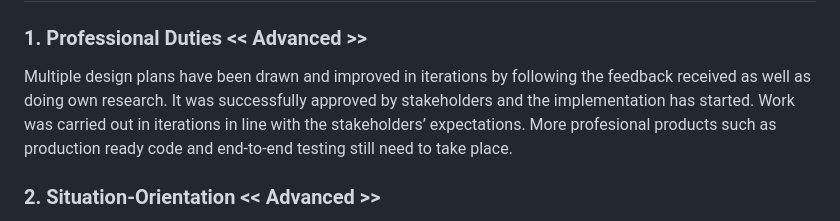
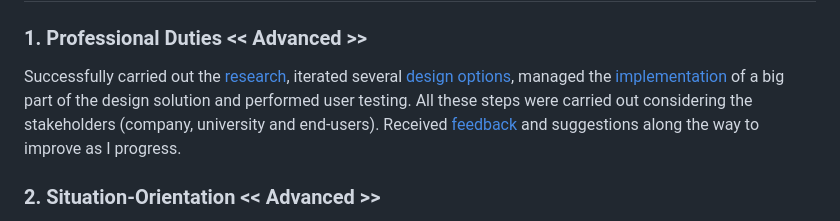
Before and after one commit to EditaAnomaly/S8-GI-Drieam, a Markdown page: README.md, the part around the change. Drawn GitHub-style.

```diff
--- a/README.md
+++ b/README.md
@@ -46,8 +46,7 @@ All contents are divided into HBO-i activities - Analysis, Design, Realisation,
 
 ### 1. Professional Duties << Advanced >>
 
-Multiple design plans have been drawn and improved in iterations by following the feedback received as well as doing own research. It was successfully approved by stakeholders and the implementation has started. Work was carried out in iterations in line with the stakeholders’ expectations.
-More profesional products such as production ready code and end-to-end testing still need to take place.
+Successfully carried out the [research]( https://github.com/EditaAnomaly/S8-GI-Drieam/wiki/1.-Analysis), iterated several [design options]( https://github.com/EditaAnomaly/S8-GI-Drieam/wiki/2.-Design), managed the [implementation]( https://github.com/EditaAnomaly/S8-GI-Drieam/wiki/3.-Realization) of a big part of the design solution and performed user testing. All these steps were carried out considering the stakeholders (company, university and end-users). Received [feedback]( https://github.com/EditaAnomaly/S8-GI-Drieam/wiki/5.-Management) and suggestions along the way to improve as I progress.
 
 ### 2. Situation-Orientation << Advanced >>
 
```
